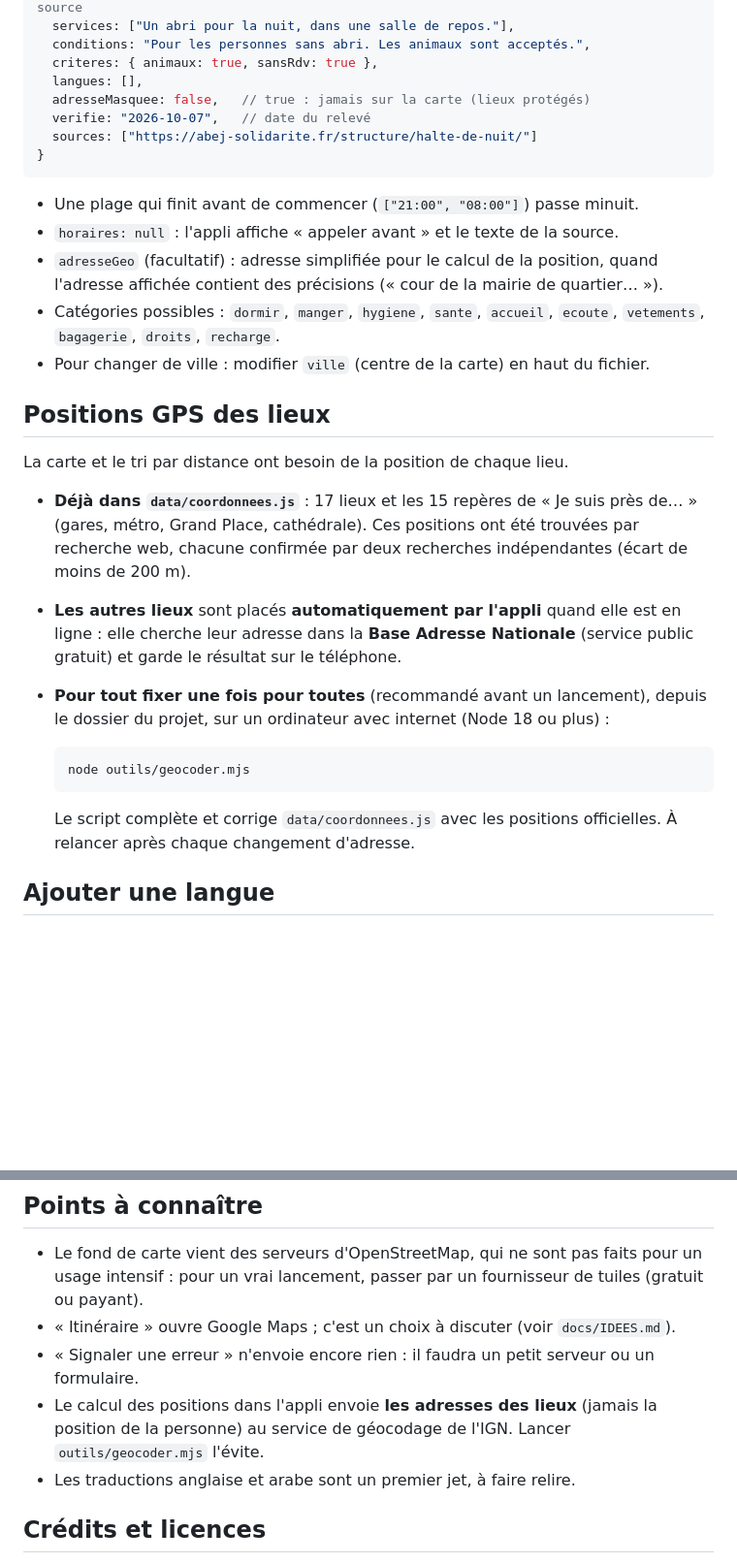
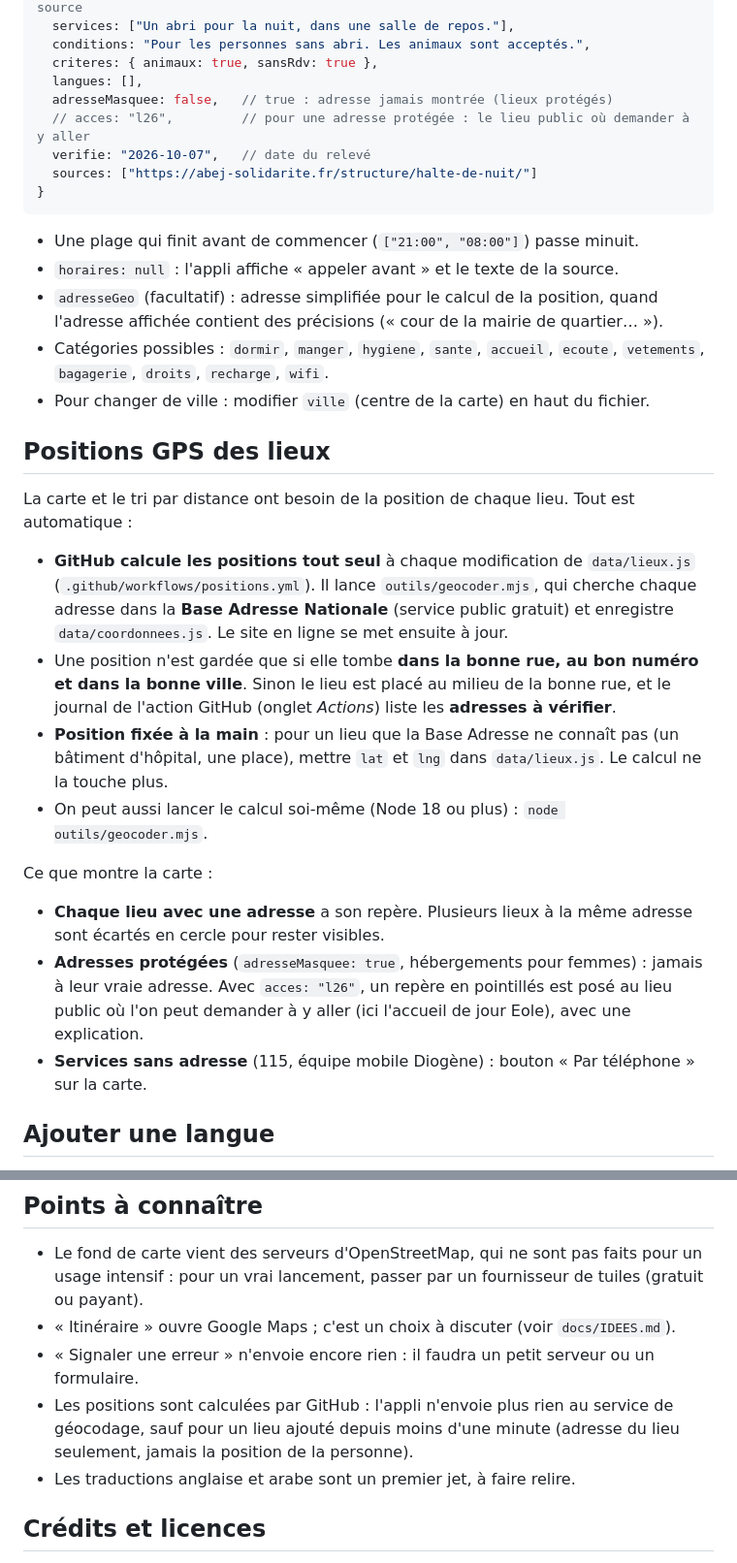
Before and after one commit to hougoslav/Paladines, a Markdown page: README.md, 2 parts joined by grey strips. Shown at 97% size. Rendered like a GitHub page; blank space fills up the shorter version.

Commit message:
README : positions calculées par GitHub, adresses protégées et services sans adresse sur la carte
Co-Authored-By: Claude Opus 5.5 <noreply@anthropic.com>
Claude-Session: https://claude.ai/code/session_01Wz7JhHVhb6xC8CsMoieFt5

````diff
--- a/README.md
+++ b/README.md
@@ -68,7 +68,8 @@ Tout est dans [`data/lieux.js`](data/lieux.js). Un lieu ressemble à ceci :
   conditions: "Pour les personnes sans abri. Les animaux sont acceptés.",
   criteres: { animaux: true, sansRdv: true },
   langues: [],
-  adresseMasquee: false,   // true : jamais sur la carte (lieux protégés)
+  adresseMasquee: false,   // true : adresse jamais montrée (lieux protégés)
+  // acces: "l26",         // pour une adresse protégée : le lieu public où demander à y aller
   verifie: "2026-10-07",   // date du relevé
   sources: ["https://abej-solidarite.fr/structure/halte-de-nuit/"]
 }
@@ -79,28 +80,32 @@ Tout est dans [`data/lieux.js`](data/lieux.js). Un lieu ressemble à ceci :
 - `adresseGeo` (facultatif) : adresse simplifiée pour le calcul de la position, quand
   l'adresse affichée contient des précisions (« cour de la mairie de quartier… »).
 - Catégories possibles : `dormir`, `manger`, `hygiene`, `sante`, `accueil`, `ecoute`,
-  `vetements`, `bagagerie`, `droits`, `recharge`.
+  `vetements`, `bagagerie`, `droits`, `recharge`, `wifi`.
 - Pour changer de ville : modifier `ville` (centre de la carte) en haut du fichier.
 
 ## Positions GPS des lieux
 
-La carte et le tri par distance ont besoin de la position de chaque lieu.
+La carte et le tri par distance ont besoin de la position de chaque lieu. Tout est automatique :
 
-- **Déjà dans `data/coordonnees.js`** : 17 lieux et les 15 repères de « Je suis près de… »
-  (gares, métro, Grand Place, cathédrale). Ces positions ont été trouvées par recherche web,
-  chacune confirmée par deux recherches indépendantes (écart de moins de 200 m).
-- **Les autres lieux** sont placés **automatiquement par l'appli** quand elle est en ligne :
-  elle cherche leur adresse dans la **Base Adresse Nationale** (service public gratuit) et
-  garde le résultat sur le téléphone.
-- **Pour tout fixer une fois pour toutes** (recommandé avant un lancement), depuis le dossier
-  du projet, sur un ordinateur avec internet (Node 18 ou plus) :
+- **GitHub calcule les positions tout seul** à chaque modification de `data/lieux.js`
+  (`.github/workflows/positions.yml`). Il lance `outils/geocoder.mjs`, qui cherche chaque
+  adresse dans la **Base Adresse Nationale** (service public gratuit) et enregistre
+  `data/coordonnees.js`. Le site en ligne se met ensuite à jour.
+- Une position n'est gardée que si elle tombe **dans la bonne rue, au bon numéro et dans la
+  bonne ville**. Sinon le lieu est placé au milieu de la bonne rue, et le journal de l'action
+  GitHub (onglet *Actions*) liste les **adresses à vérifier**.
+- **Position fixée à la main** : pour un lieu que la Base Adresse ne connaît pas (un bâtiment
+  d'hôpital, une place), mettre `lat` et `lng` dans `data/lieux.js`. Le calcul ne la touche plus.
+- On peut aussi lancer le calcul soi-même (Node 18 ou plus) : `node outils/geocoder.mjs`.
 
-  ```bash
-  node outils/geocoder.mjs
-  ```
+Ce que montre la carte :
 
-  Le script complète et corrige `data/coordonnees.js` avec les positions officielles.
-  À relancer après chaque changement d'adresse.
+- **Chaque lieu avec une adresse** a son repère. Plusieurs lieux à la même adresse sont écartés
+  en cercle pour rester visibles.
+- **Adresses protégées** (`adresseMasquee: true`, hébergements pour femmes) : jamais à leur vraie
+  adresse. Avec `acces: "l26"`, un repère en pointillés est posé au lieu public où l'on peut
+  demander à y aller (ici l'accueil de jour Eole), avec une explication.
+- **Services sans adresse** (115, équipe mobile Diogène) : bouton « Par téléphone » sur la carte.
 
 ## Ajouter une langue
 
@@ -175,8 +180,9 @@ Plus tard, pour la mettre dans les stores :
   intensif : pour un vrai lancement, passer par un fournisseur de tuiles (gratuit ou payant).
 - « Itinéraire » ouvre Google Maps ; c'est un choix à discuter (voir `docs/IDEES.md`).
 - « Signaler une erreur » n'envoie encore rien : il faudra un petit serveur ou un formulaire.
-- Le calcul des positions dans l'appli envoie **les adresses des lieux** (jamais la position
-  de la personne) au service de géocodage de l'IGN. Lancer `outils/geocoder.mjs` l'évite.
+- Les positions sont calculées par GitHub : l'appli n'envoie plus rien au service de géocodage,
+  sauf pour un lieu ajouté depuis moins d'une minute (adresse du lieu seulement, jamais la
+  position de la personne).
 - Les traductions anglaise et arabe sont un premier jet, à faire relire.
 
 ## Crédits et licences
````
